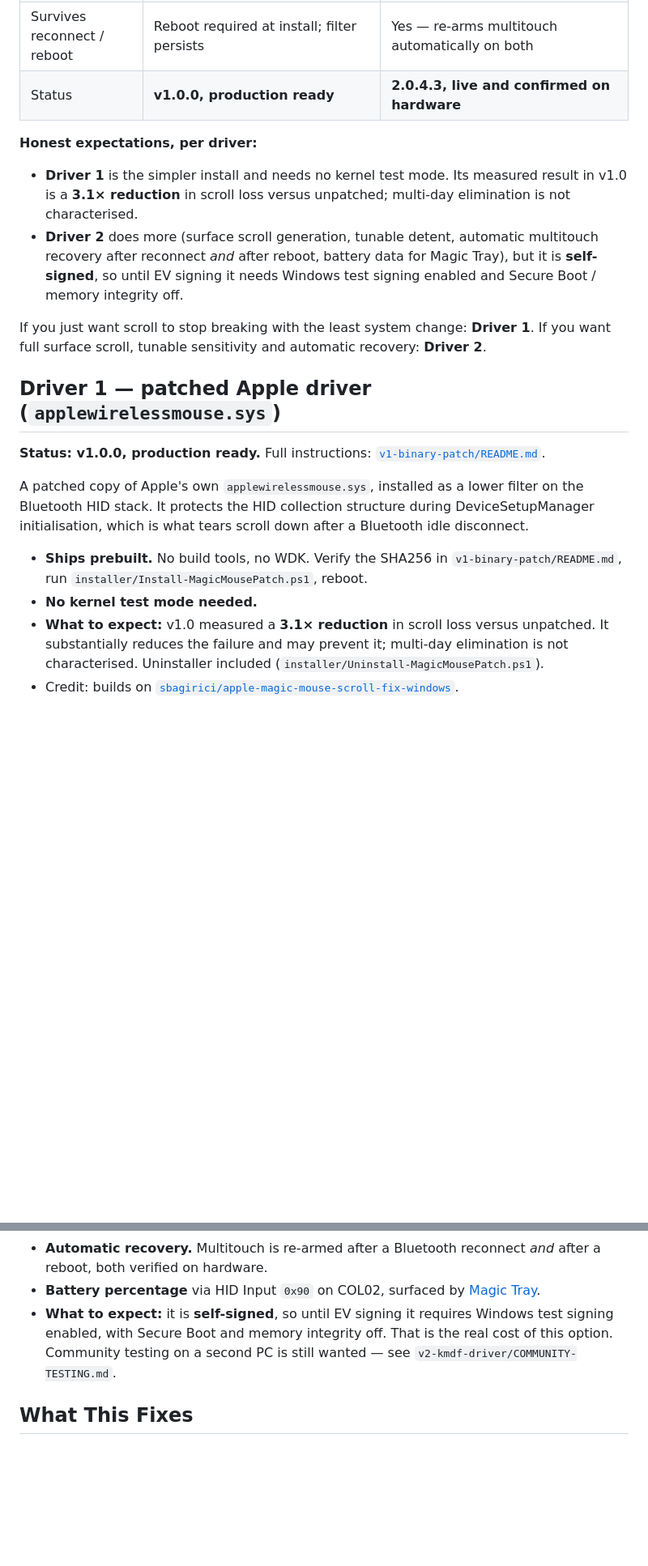
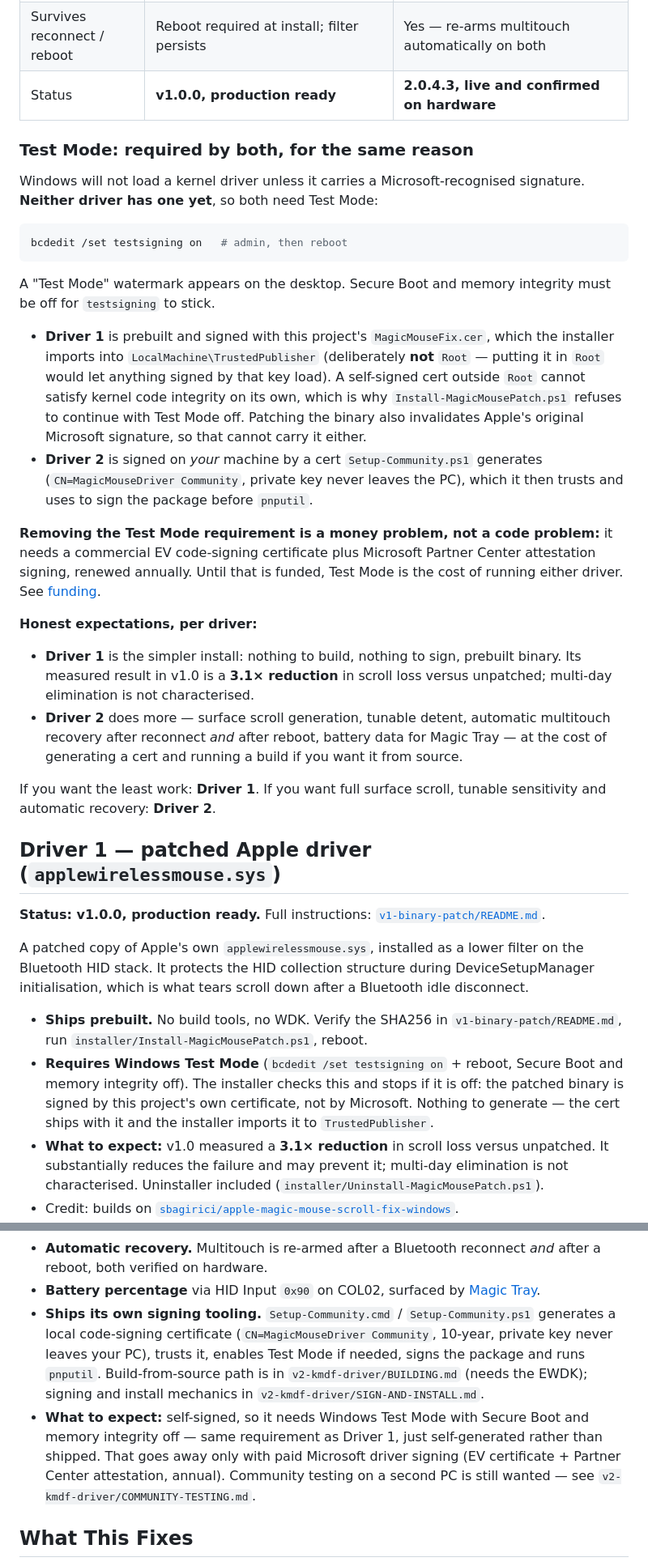
Before and after one commit to LesleyMurfin/magic-mouse-v3-windows-fix, a Markdown page: README.md, 2 parts joined by grey strips. Shown at 81% size. GitHub-like rendering; blank space fills up the shorter version.

Commit message:
docs: Test Mode is required by BOTH drivers, and say why
Corrected a claim I had written that Driver 1 needs no kernel test mode. Its own
installer disproves it: Install-MagicMousePatch.ps1 Test-TestSigning aborts with
'Test Signing is OFF - self-signed kernel driver will not load' and tells the
user to run bcdedit /set testsigning on. It also checks Secure Boot and HVCI.

Reason both need it: neither driver carries a Microsoft signature. Driver 1 is
signed by this project's MagicMouseFix.cer, imported to TrustedPublisher only
and deliberately not Root (Root would let anything signed by that key load), so
it cannot satisfy kernel code integrity on its own; patching the binary also
invalidates Apple's original Microsoft signature. Driver 2 is signed on the
user's own machine by a cert Setup-Community.ps1 generates.

The real difference is not test mode, it is who produces the certificate:
Driver 1 ships one prebuilt, Driver 2 generates a local one for you. Documented
that Driver 2 ships Setup-Community.cmd/.ps1 for exactly that (cert creation,
trust, testsigning, sign, pnputil), with BUILDING.md for from-source.

Removing the requirement is a funding problem: EV certificate + Microsoft
Partner Center attestation signing, renewed annually.

v1-binary-patch/README.md never mentioned Test Mode at all despite its installer
enforcing it — that gap is now filled, with the install-one-not-both warning.

````diff
--- a/README.md
+++ b/README.md
@@ -46,15 +49,43 @@ documentation. Install **one**, not both: they both attach to the same Bluetooth
 | Survives reconnect / reboot | Reboot required at install; filter persists | Yes — re-arms multitouch automatically on both |
 | Status | **v1.0.0, production ready** | **2.0.4.3, live and confirmed on hardware** |
 
+### Test Mode: required by both, for the same reason
+
+Windows will not load a kernel driver unless it carries a Microsoft-recognised signature. **Neither
+driver has one yet**, so both need Test Mode:
+
+```powershell
+bcdedit /set testsigning on   # admin, then reboot
+```
+
+A "Test Mode" watermark appears on the desktop. Secure Boot and memory integrity must be off for
+`testsigning` to stick.
+
+- **Driver 1** is prebuilt and signed with this project's `MagicMouseFix.cer`, which the installer
+  imports into `LocalMachine\TrustedPublisher` (deliberately **not** `Root` — putting it in `Root`
+  would let anything signed by that key load). A self-signed cert outside `Root` cannot satisfy
+  kernel code integrity on its own, which is why `Install-MagicMousePatch.ps1` refuses to continue
+  with Test Mode off. Patching the binary also invalidates Apple's original Microsoft signature, so
+  that cannot carry it either.
+- **Driver 2** is signed on *your* machine by a cert `Setup-Community.ps1` generates
+  (`CN=MagicMouseDriver Community`, private key never leaves the PC), which it then trusts and uses
+  to sign the package before `pnputil`.
+
+**Removing the Test Mode requirement is a money problem, not a code problem:** it needs a
+commercial EV code-signing certificate plus Microsoft Partner Center attestation signing, renewed
+annually. Until that is funded, Test Mode is the cost of running either driver. See
+[funding](https://magictray.app/funding.html).
+
 **Honest expectations, per driver:**
 
-- **Driver 1** is the simpler install and needs no kernel test mode. Its measured result in v1.0 is
-  a **3.1× reduction** in scroll loss versus unpatched; multi-day elimination is not characterised.
-- **Driver 2** does more (surface scroll generation, tunable detent, automatic multitouch recovery
-  after reconnect *and* after reboot, battery data for Magic Tray), but it is **self-signed**, so
-  until EV signing it needs Windows test signing enabled and Secure Boot / memory integrity off.
+- **Driver 1** is the simpler install: nothing to build, nothing to sign, prebuilt binary. Its
+  measured result in v1.0 is a **3.1× reduction** in scroll loss versus unpatched; multi-day
+  elimination is not characterised.
+- **Driver 2** does more — surface scroll generation, tunable detent, automatic multitouch recovery
+  after reconnect *and* after reboot, battery data for Magic Tray — at the cost of generating a
+  cert and running a build if you want it from source.
 
-If you just want scroll to stop breaking with the least system change: **Driver 1**.
+If you want the least work: **Driver 1**.
 If you want full surface scroll, tunable sensitivity and automatic recovery: **Driver 2**.
 
 ## Driver 1 — patched Apple driver (`applewirelessmouse.sys`)
@@ -67,7 +98,10 @@ initialisation, which is what tears scroll down after a Bluetooth idle disconnec
 
 - **Ships prebuilt.** No build tools, no WDK. Verify the SHA256 in `v1-binary-patch/README.md`,
   run `installer/Install-MagicMousePatch.ps1`, reboot.
-- **No kernel test mode needed.**
+- **Requires Windows Test Mode** (`bcdedit /set testsigning on` + reboot, Secure Boot and memory
+  integrity off). The installer checks this and stops if it is off: the patched binary is signed by
+  this project's own certificate, not by Microsoft. Nothing to generate — the cert ships with it and
+  the installer imports it to `TrustedPublisher`.
 - **What to expect:** v1.0 measured a **3.1× reduction** in scroll loss versus unpatched. It
   substantially reduces the failure and may prevent it; multi-day elimination is not
   characterised. Uninstaller included (`installer/Uninstall-MagicMousePatch.ps1`).
@@ -89,9 +123,16 @@ scroll path, it reads the touch surface directly and generates scroll itself.
   both verified on hardware.
 - **Battery percentage** via HID Input `0x90` on COL02, surfaced by
   [Magic Tray](https://github.com/LesleyMurfin/magic-tray).
-- **What to expect:** it is **self-signed**, so until EV signing it requires Windows test signing
-  enabled, with Secure Boot and memory integrity off. That is the real cost of this option.
-  Community testing on a second PC is still wanted — see `v2-kmdf-driver/COMMUNITY-TESTING.md`.
+- **Ships its own signing tooling.** `Setup-Community.cmd` / `Setup-Community.ps1` generates a
+  local code-signing certificate (`CN=MagicMouseDriver Community`, 10-year, private key never
+  leaves your PC), trusts it, enables Test Mode if needed, signs the package and runs `pnputil`.
+  Build-from-source path is in `v2-kmdf-driver/BUILDING.md` (needs the EWDK); signing and install
+  mechanics in `v2-kmdf-driver/SIGN-AND-INSTALL.md`.
+- **What to expect:** self-signed, so it needs Windows Test Mode with Secure Boot and memory
+  integrity off — same requirement as Driver 1, just self-generated rather than shipped. That goes
+  away only with paid Microsoft driver signing (EV certificate + Partner Center attestation,
+  annual). Community testing on a second PC is still wanted — see
+  `v2-kmdf-driver/COMMUNITY-TESTING.md`.
 
 ## What This Fixes
 
````
Also changed, not shown: other parts of README.md (+10 -3 lines), v1-binary-patch/README.md (+26 -1 lines).
